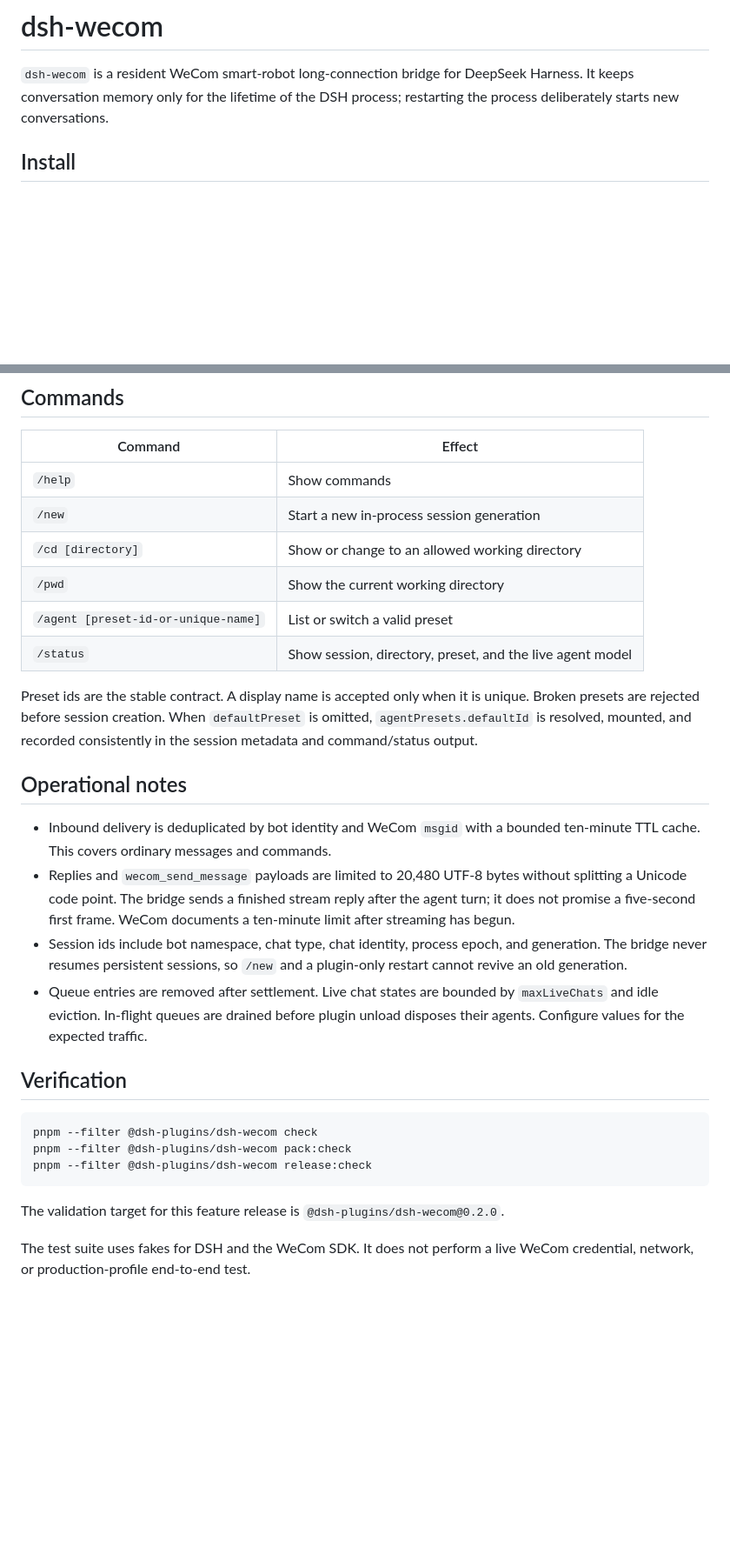
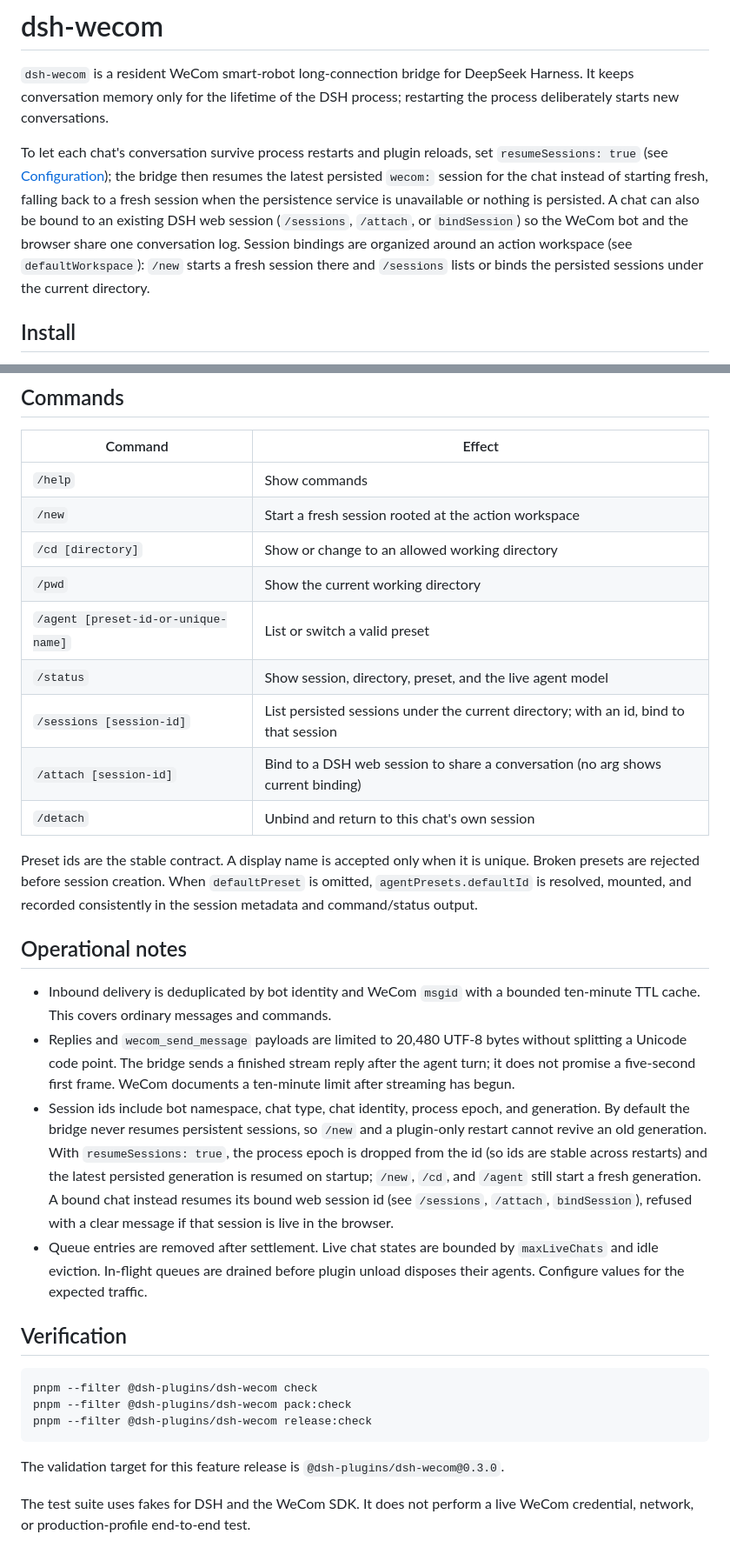
Before and after one commit to shiliai/dsh-plugins, a Markdown page: plugins/dsh-wecom/README.md, 2 parts joined by grey strips. Shown at 87% size. Drawn GitHub-style; blank space fills up the shorter version.

Commit message:
docs(dsh-wecom): document workspace session management, /sessions, bindSession
Update the README to describe the action-workspace flow added in the session
feature: defaultWorkspace, /sessions (list + bind), /new rooted at the
workspace, resumeSessions, and bindSession. Reflect the 0.3.0 validation target.

Refs #38

````diff
--- a/plugins/dsh-wecom/README.md
+++ b/plugins/dsh-wecom/README.md
@@ -3,6 +3,17 @@
 `dsh-wecom` is a resident WeCom smart-robot long-connection bridge for DeepSeek
 Harness. It keeps conversation memory only for the lifetime of the DSH process;
 restarting the process deliberately starts new conversations.
+
+To let each chat's conversation survive process restarts and plugin reloads,
+set `resumeSessions: true` (see [Configuration](#configuration)); the bridge then
+resumes the latest persisted `wecom:` session for the chat instead of starting
+fresh, falling back to a fresh session when the persistence service is
+unavailable or nothing is persisted. A chat can also be bound to an existing
+DSH web session (`/sessions`, `/attach`, or `bindSession`) so the WeCom bot and
+the browser share one conversation log. Session bindings are organized around an
+action workspace (see `defaultWorkspace`): `/new` starts a fresh session there
+and `/sessions` lists or binds the persisted sessions under the current
+directory.
 
 ## Install
 
@@ -120,11 +147,14 @@ origin and rejects cross-site browser fetches.
 | Command | Effect |
 | --- | --- |
 | `/help` | Show commands |
-| `/new` | Start a new in-process session generation |
+| `/new` | Start a fresh session rooted at the action workspace |
 | `/cd [directory]` | Show or change to an allowed working directory |
 | `/pwd` | Show the current working directory |
 | `/agent [preset-id-or-unique-name]` | List or switch a valid preset |
 | `/status` | Show session, directory, preset, and the live agent model |
+| `/sessions [session-id]` | List persisted sessions under the current directory; with an id, bind to that session |
+| `/attach [session-id]` | Bind to a DSH web session to share a conversation (no arg shows current binding) |
+| `/detach` | Unbind and return to this chat's own session |
 
 Preset ids are the stable contract. A display name is accepted only when it is
 unique. Broken presets are rejected before session creation. When
@@ -140,8 +170,14 @@ recorded consistently in the session metadata and command/status output.
   reply after the agent turn; it does not promise a five-second first frame.
   WeCom documents a ten-minute limit after streaming has begun.
 - Session ids include bot namespace, chat type, chat identity, process epoch,
-  and generation. The bridge never resumes persistent sessions, so `/new` and a
-  plugin-only restart cannot revive an old generation.
+  and generation. By default the bridge never resumes persistent sessions, so
+  `/new` and a plugin-only restart cannot revive an old generation. With
+  `resumeSessions: true`, the process epoch is dropped from the id (so ids are
+  stable across restarts) and the latest persisted generation is resumed on
+  startup; `/new`, `/cd`, and `/agent` still start a fresh generation. A bound
+  chat instead resumes its bound web session id (see `/sessions`, `/attach`,
+  `bindSession`), refused with a clear message if that session is live in the
+  browser.
 - Queue entries are removed after settlement. Live chat states are bounded by
   `maxLiveChats` and idle eviction. In-flight queues are drained before plugin
   unload disposes their agents. Configure values for the expected traffic.
@@ -154,7 +190,7 @@ pnpm --filter @dsh-plugins/dsh-wecom pack:check
 pnpm --filter @dsh-plugins/dsh-wecom release:check
 ```
 
-The validation target for this feature release is `@dsh-plugins/dsh-wecom@0.2.0`.
+The validation target for this feature release is `@dsh-plugins/dsh-wecom@0.3.0`.
 
 The test suite uses fakes for DSH and the WeCom SDK. It does not perform a live
 WeCom credential, network, or production-profile end-to-end test.
````
Also changed, not shown: other parts of plugins/dsh-wecom/README.md (+16 -0 lines).
